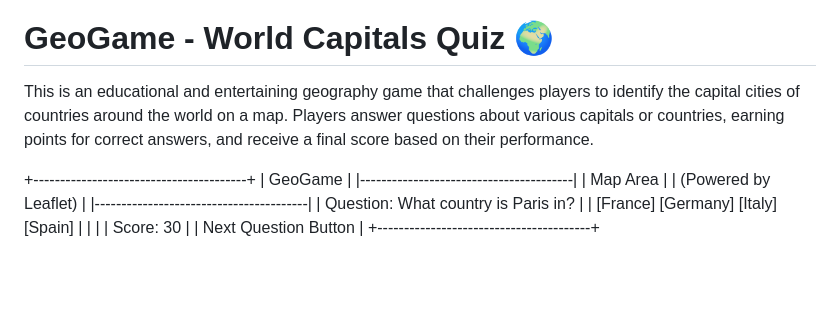
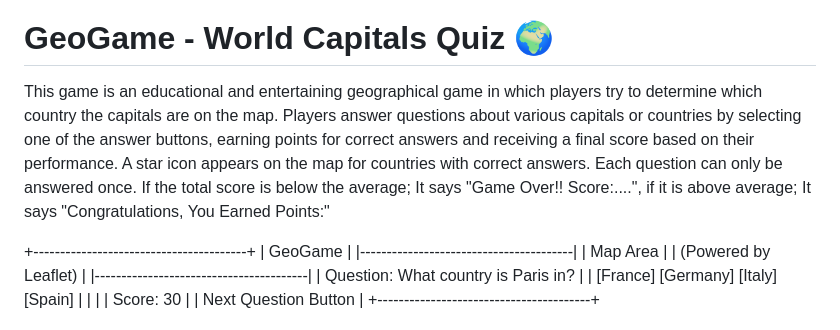
Before and after one commit to GMT-458-Web-GIS/geogame-tubacevik, a Markdown page: README.md, the part around the change. Drawn GitHub-style; blank space fills up the shorter version.

```diff
--- a/README.md
+++ b/README.md
@@ -2,7 +2,7 @@
 
 # GeoGame - World Capitals Quiz 🌍
 
-This is an educational and entertaining geography game that challenges players to identify the capital cities of countries around the world on a map. Players answer questions about various capitals or countries, earning points for correct answers, and receive a final score based on their performance.
+This game is an educational and entertaining geographical game in which players try to determine which country the capitals are on the map. Players answer questions about various capitals or countries by selecting one of the answer buttons, earning points for correct answers and receiving a final score based on their performance. A star icon appears on the map for countries with correct answers. Each question can only be answered once. If the total score is below the average; It says "Game Over!! Score:....", if it is above average; It says "Congratulations, You Earned Points:"
 
 
 +----------------------------------------+
```
